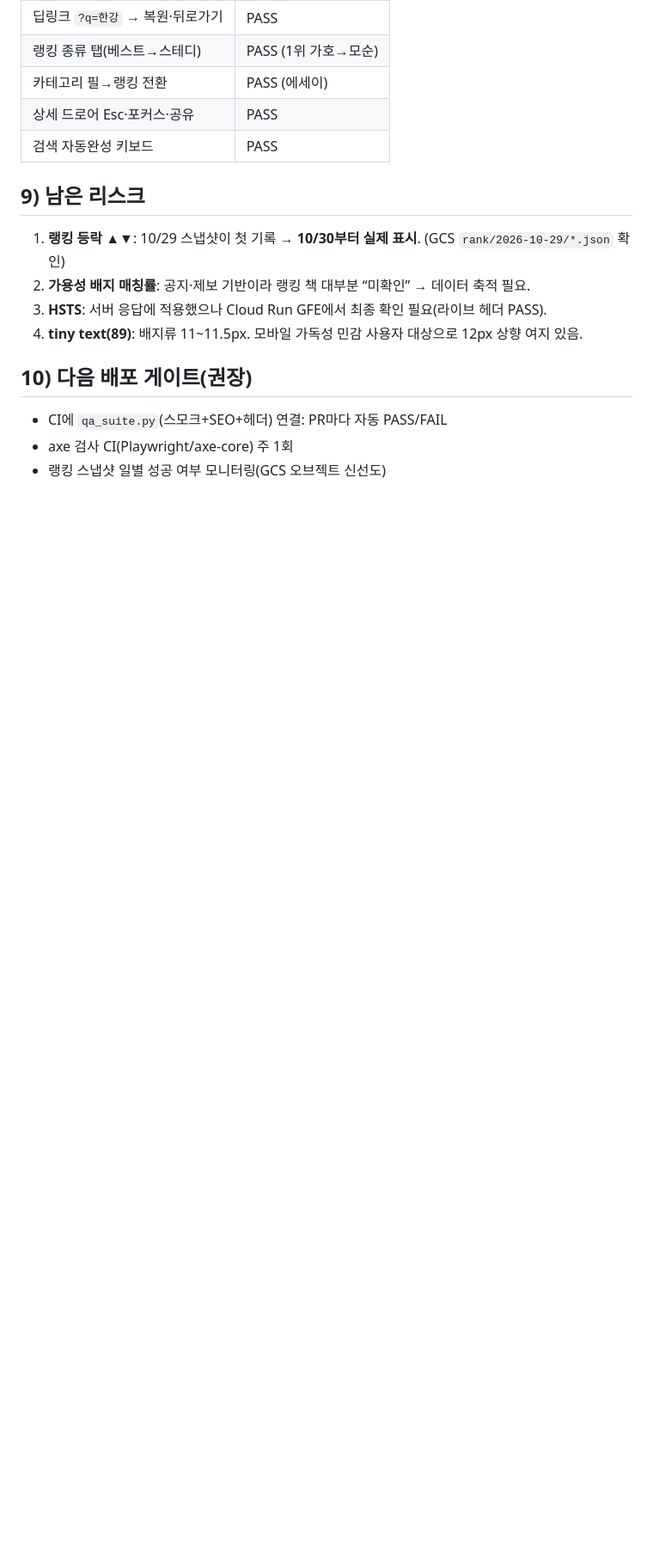
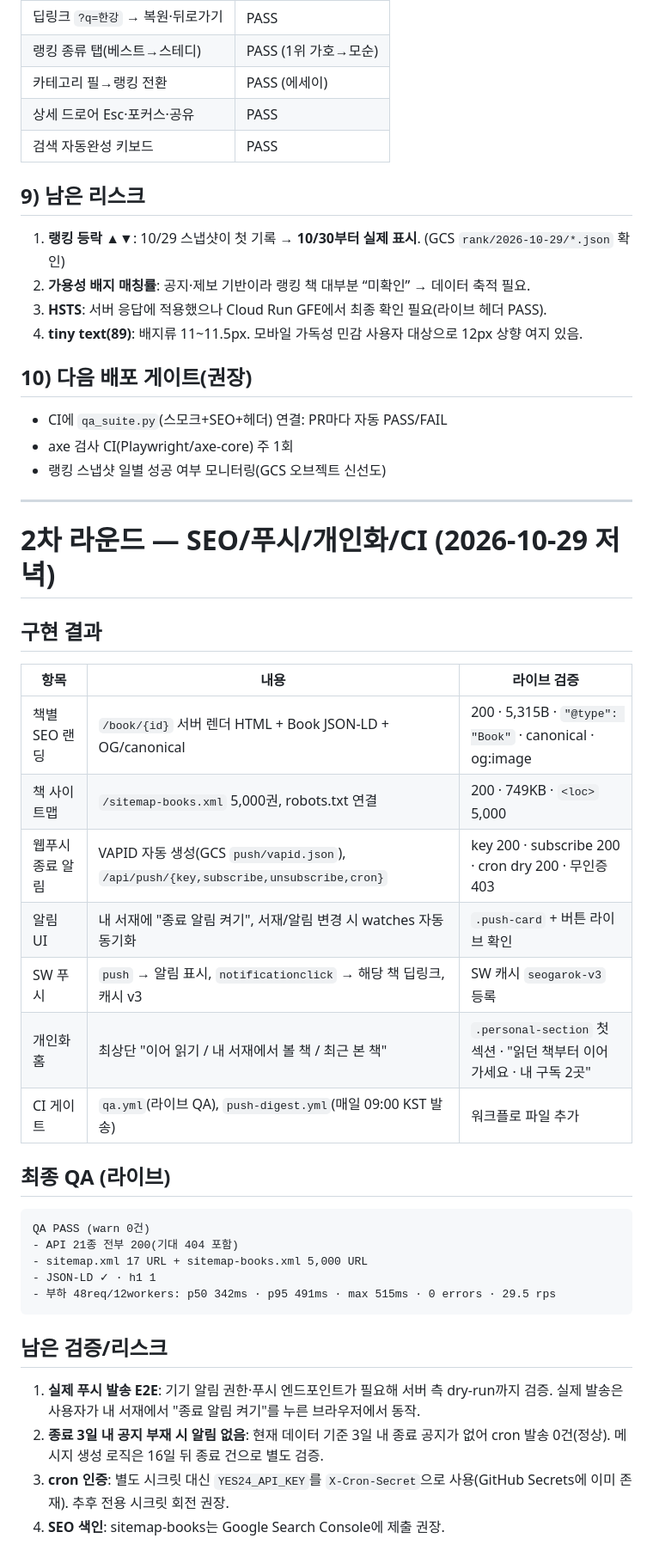
Before and after one commit to ChoYugyeong/seogarok, a Markdown page: docs/qa/2026-10-29-competitive-qa.md, the part around the change. Shown at 86% size. Drawn GitHub-style; blank space fills up the shorter version.

Commit message:
docs: 2차 라운드(SEO 랜딩·웹푸시·개인화·CI) 검증 결과 반영

````diff
--- a/docs/qa/2026-10-29-competitive-qa.md
+++ b/docs/qa/2026-10-29-competitive-qa.md
@@ -108,3 +108,36 @@
 - CI에 `qa_suite.py`(스모크+SEO+헤더) 연결: PR마다 자동 PASS/FAIL
 - axe 검사 CI(Playwright/axe-core) 주 1회
 - 랭킹 스냅샷 일별 성공 여부 모니터링(GCS 오브젝트 신선도)
+
+---
+
+# 2차 라운드 — SEO/푸시/개인화/CI (2026-10-29 저녁)
+
+## 구현 결과
+
+| 항목 | 내용 | 라이브 검증 |
+| --- | --- | --- |
+| 책별 SEO 랜딩 | `/book/{id}` 서버 렌더 HTML + Book JSON-LD + OG/canonical | 200 · 5,315B · `"@type": "Book"` · canonical · og:image |
+| 책 사이트맵 | `/sitemap-books.xml` 5,000권, robots.txt 연결 | 200 · 749KB · `<loc>` 5,000 |
+| 웹푸시 종료 알림 | VAPID 자동 생성(GCS `push/vapid.json`), `/api/push/{key,subscribe,unsubscribe,cron}` | key 200 · subscribe 200 · cron dry 200 · 무인증 403 |
+| 알림 UI | 내 서재에 "종료 알림 켜기", 서재/알림 변경 시 watches 자동 동기화 | `.push-card` + 버튼 라이브 확인 |
+| SW 푸시 | `push` → 알림 표시, `notificationclick` → 해당 책 딥링크, 캐시 v3 | SW 캐시 `seogarok-v3` 등록 |
+| 개인화 홈 | 최상단 "이어 읽기 / 내 서재에서 볼 책 / 최근 본 책" | `.personal-section` 첫 섹션 · "읽던 책부터 이어가세요 · 내 구독 2곳" |
+| CI 게이트 | `qa.yml`(라이브 QA), `push-digest.yml`(매일 09:00 KST 발송) | 워크플로 파일 추가 |
+
+## 최종 QA (라이브)
+
+```
+QA PASS (warn 0건)
+- API 21종 전부 200(기대 404 포함)
+- sitemap.xml 17 URL + sitemap-books.xml 5,000 URL
+- JSON-LD ✓ · h1 1
+- 부하 48req/12workers: p50 342ms · p95 491ms · max 515ms · 0 errors · 29.5 rps
+```
+
+## 남은 검증/리스크
+
+1. **실제 푸시 발송 E2E**: 기기 알림 권한·푸시 엔드포인트가 필요해 서버 측 dry-run까지 검증. 실제 발송은 사용자가 내 서재에서 "종료 알림 켜기"를 누른 브라우저에서 동작.
+2. **종료 3일 내 공지 부재 시 알림 없음**: 현재 데이터 기준 3일 내 종료 공지가 없어 cron 발송 0건(정상). 메시지 생성 로직은 16일 뒤 종료 건으로 별도 검증.
+3. **cron 인증**: 별도 시크릿 대신 `YES24_API_KEY`를 `X-Cron-Secret`으로 사용(GitHub Secrets에 이미 존재). 추후 전용 시크릿 회전 권장.
+4. **SEO 색인**: sitemap-books는 Google Search Console에 제출 권장.
````
Also changed, not shown: docs/ROADMAP.md (+13 -4 lines).
